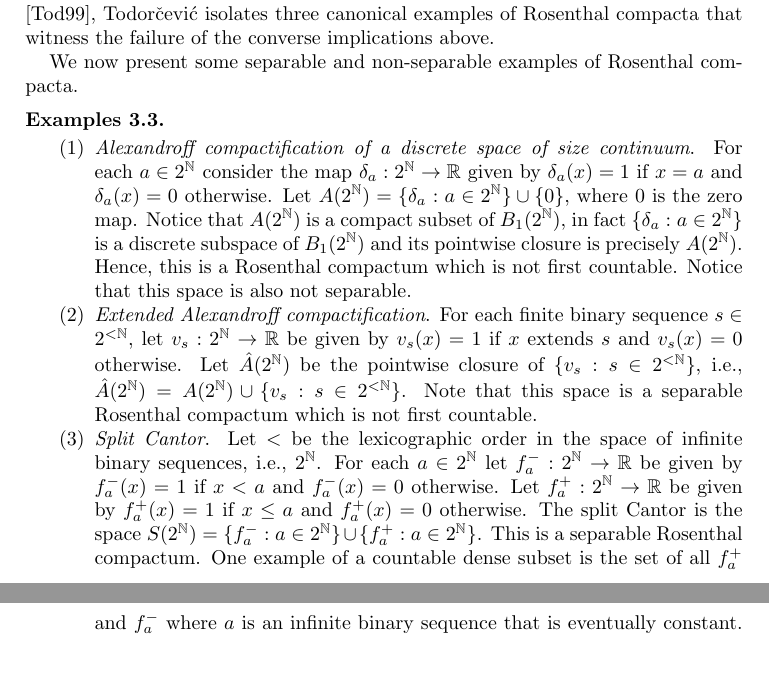
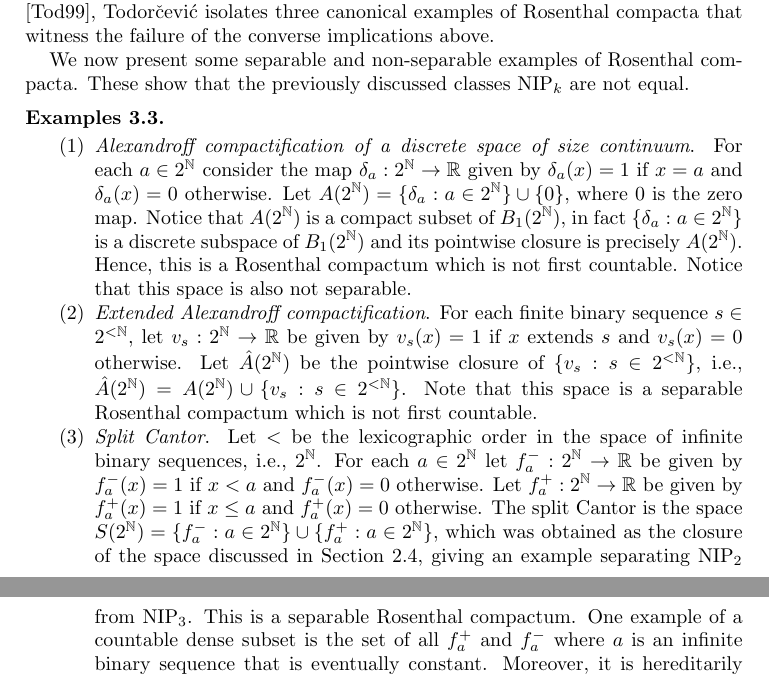
Before and after one commit to tonamatos/DeepComputationsNIP, a LaTeX paper (ComplexityViaTopology.tex): two parts of pages 17 and 18 of 26, joined at a grey line, cut so that both start at the same text. Compiled offline with pdfLaTeX.

Commit message:
some minor improvments to the ccs examples in connection with the NIP separations

```diff
--- a/ComplexityViaTopology.tex
+++ b/ComplexityViaTopology.tex
@@ -854,6 +854,7 @@ In \cite{Todorcevic_1999_CompactSubsetsBaire}, Todorčević isolates three canon
 
 
 We now present some separable and non-separable examples of Rosenthal compacta.
+These show that the previously discussed classes NIP$_k$ are not equal.
 
 \begin{exmps}
 \label{E:Rosenthal comacta}
@@ -873,7 +874,7 @@ Note that this space is a separable Rosenthal compactum which is not first count
 Let $<$ be the lexicographic order in the space of infinite binary sequences, i.e., $2^\mathbb{N}$.
 For each $a\in 2^\mathbb{N}$ let $f_a^-:2^\mathbb{N}\rightarrow\mathbb{R}$ be given by $f_a^-(x)=1$ if $x<a$ and $f_a^-(x)=0$ otherwise.
 Let $f_a^+:2^\mathbb{N}\rightarrow\mathbb{R}$ be given by $f_a^+(x)=1$ if $x\leq a$ and $f_a^+(x)=0$ otherwise.
-The split Cantor is the space $S(2^\mathbb{N})=\{f_a^-:a\in 2^\mathbb{N}\}\cup\{f_a^+:a\in 2^\mathbb{N}\}$.
+The split Cantor is the space $S(2^\mathbb{N})=\{f_a^-:a\in 2^\mathbb{N}\}\cup\{f_a^+:a\in 2^\mathbb{N}\}$, which was obtained as the closure of the space discussed in Section~\ref{subsec:finite_prec_threshold}, giving an example separating NIP$_2$ from NIP$_3$.
 This is a separable Rosenthal compactum.
 One example of a countable dense subset is the set of all $f_a^+$ and $f_a^-$ where $a$ is an infinite binary sequence that is eventually constant.
 Moreover, it is hereditarily separable, but it is not metrizable.
```
Also changed, not shown: ComplexityViaTopology.tex (2 more changed lines).
